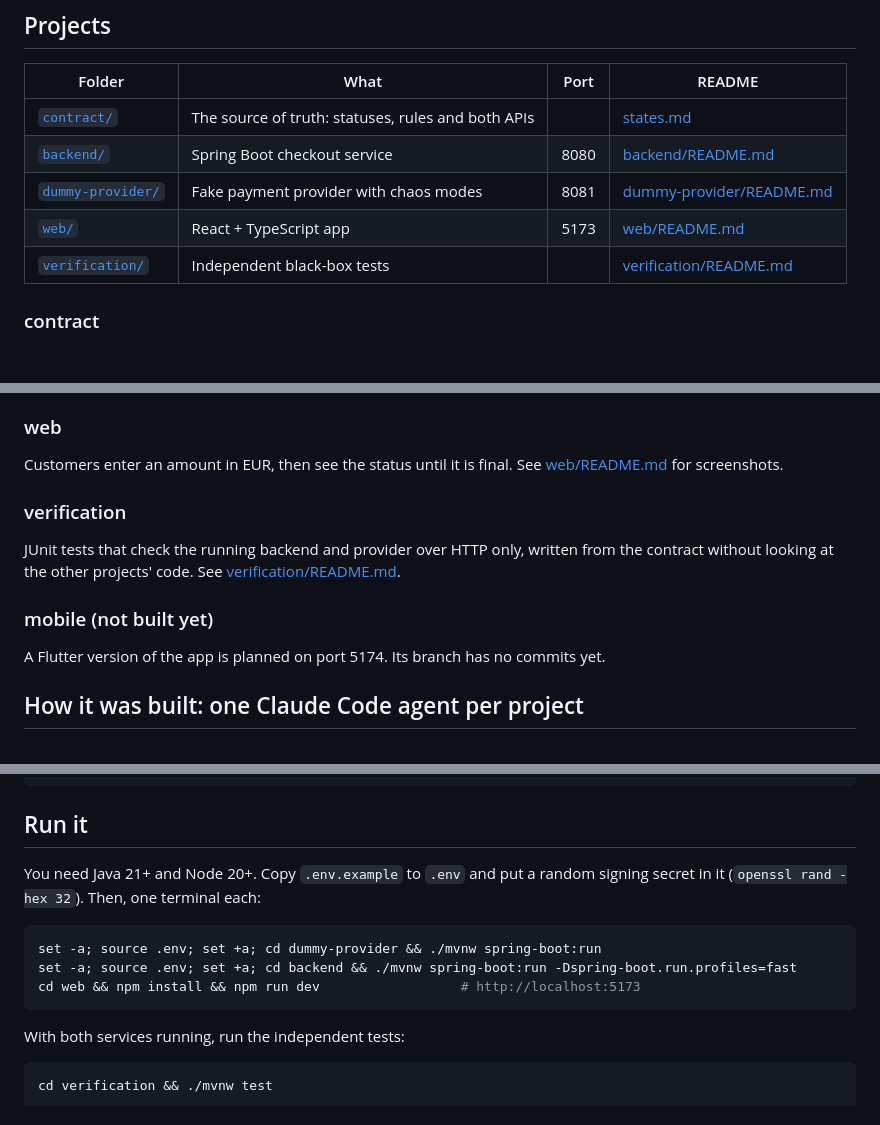
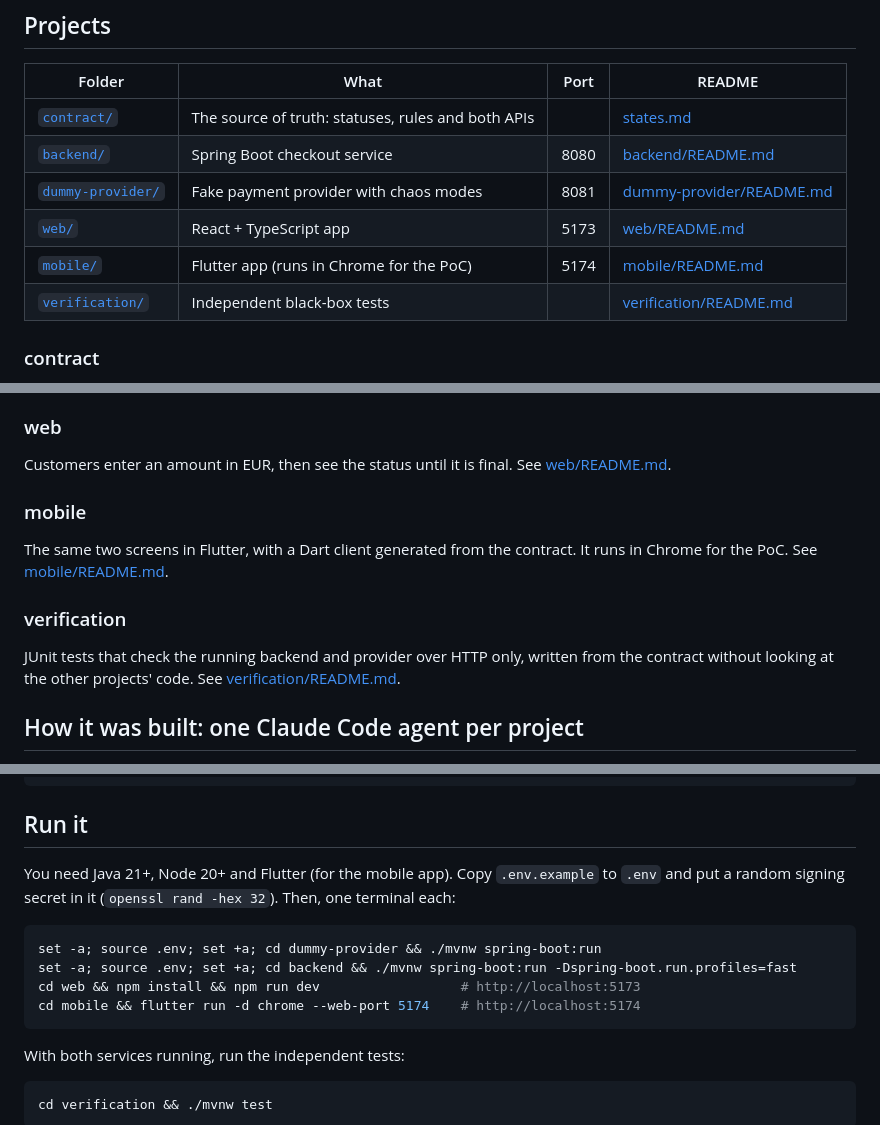
Before and after one commit to walshe/ghanem-multi-agent-investment-tracking-poc, a Markdown page: README.md, 3 parts joined by grey strips. GitHub-like rendering; blank space fills up the shorter version.

Commit message:
Add Flutter app to the top-level README
Show the React and Flutter screenshots side by side, add the mobile app to the
diagram, projects table and run steps.

Co-Authored-By: Claude Opus 5.5 <noreply@anthropic.com>

````diff
--- a/README.md
+++ b/README.md
@@ -43,6 +52,7 @@ flowchart LR
 | [`backend/`](backend/) | Spring Boot checkout service | 8080 | [backend/README.md](backend/README.md) |
 | [`dummy-provider/`](dummy-provider/) | Fake payment provider with chaos modes | 8081 | [dummy-provider/README.md](dummy-provider/README.md) |
 | [`web/`](web/) | React + TypeScript app | 5173 | [web/README.md](web/README.md) |
+| [`mobile/`](mobile/) | Flutter app (runs in Chrome for the PoC) | 5174 | [mobile/README.md](mobile/README.md) |
 | [`verification/`](verification/) | Independent black-box tests | | [verification/README.md](verification/README.md) |
 
 ### contract
@@ -72,17 +82,18 @@ sends a callback of your choice on demand. See [dummy-provider/README.md](dummy-
 ### web
 
 Customers enter an amount in EUR, then see the status until it is final.
-See [web/README.md](web/README.md) for screenshots.
+See [web/README.md](web/README.md).
+
+### mobile
+
+The same two screens in Flutter, with a Dart client generated from the contract. It runs in
+Chrome for the PoC. See [mobile/README.md](mobile/README.md).
 
 ### verification
 
 JUnit tests that check the running backend and provider over HTTP only, written from the
 contract without looking at the other projects' code. See
 [verification/README.md](verification/README.md).
-
-### mobile (not built yet)
-
-A Flutter version of the app is planned on port 5174. Its branch has no commits yet.
 
 ## How it was built: one Claude Code agent per project
 
@@ -142,13 +153,14 @@ git merge worktree-mobile
 
 ## Run it
 
-You need Java 21+ and Node 20+. Copy `.env.example` to `.env` and put a random signing secret
-in it (`openssl rand -hex 32`). Then, one terminal each:
+You need Java 21+, Node 20+ and Flutter (for the mobile app). Copy `.env.example` to `.env`
+and put a random signing secret in it (`openssl rand -hex 32`). Then, one terminal each:
 
 ```bash
 set -a; source .env; set +a; cd dummy-provider && ./mvnw spring-boot:run
 set -a; source .env; set +a; cd backend && ./mvnw spring-boot:run -Dspring-boot.run.profiles=fast
 cd web && npm install && npm run dev                  # http://localhost:5173
+cd mobile && flutter run -d chrome --web-port 5174    # http://localhost:5174
 ```
 
 With both services running, run the independent tests:
````
Also changed, not shown: other parts of README.md (+10 -1 lines).
